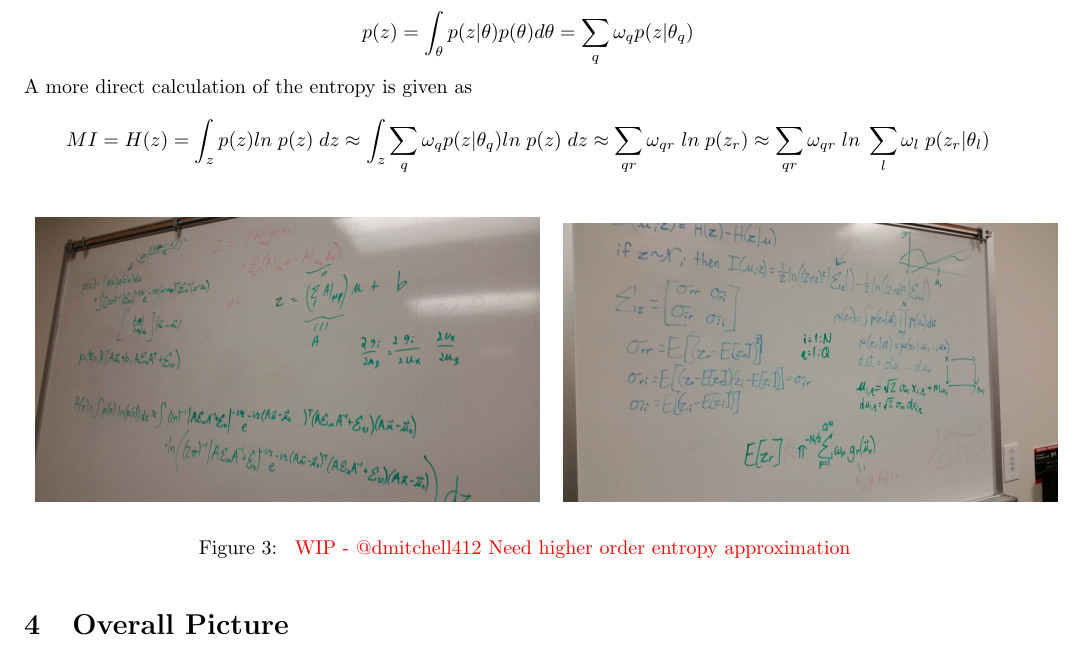
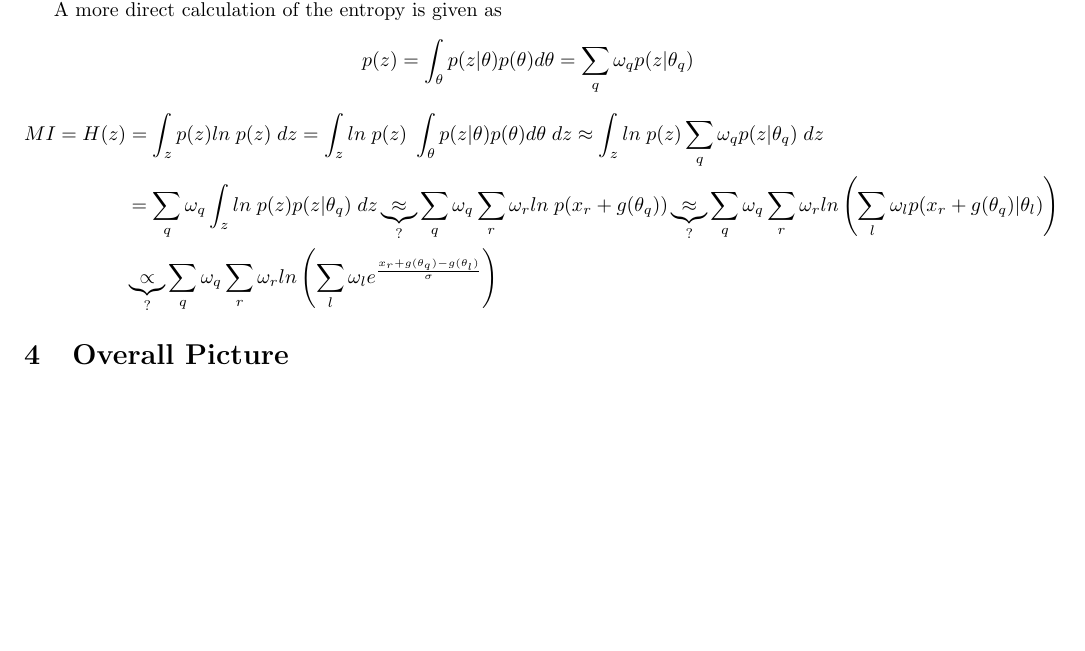
Before and after one commit to ImageGuidedTherapyLab/SyntheticMR, a LaTeX document (MathematicalFormalism.tex): part of page 5 of 12 before the commit and part of page 5 of 11 after it, cut so that both start at the same text, the shorter picture padded with empty space. Compiled offline with pdfLaTeX.

Commit message:
WIP: @dmitchell412 MI notes

```diff
--- a/MathematicalFormalism.tex
+++ b/MathematicalFormalism.tex
@@ -385,29 +385,34 @@ kernel density methods (KDM) about quadrature points~\cite{walters2009estimation
 }
 
 
-\[
-   p(z) = \int_\theta p(z|\theta) p (\theta) d \theta
-        = \sum_q \omega_q p(z|\theta_q)
-\]
 A more direct calculation of the entropy is given as
 \[
- MI = H(z)  = \int_z p(z) ln \; p(z) \; dz
-       \approx \int_z  \sum_q \omega_q p(z|\theta_q)  ln \; p(z) \; dz
-       \approx         \sum_{qr} \omega_{qr} \; ln \; p(z_r)
-       \approx         \sum_{qr} \omega_{qr} \; ln \; \sum_l \omega_l \; p(z_r|\theta_l)
+   p(z) = \int_\theta p(z|\theta) p (\theta) d \theta = \sum_q \omega_q p(z|\theta_q)
+\]
+\[ \begin{split}
+ MI = H(z) &  = \int_z p(z) ln \; p(z) \; dz
+          = \int_z ln \; p(z) \; \int_\theta p(z|\theta) p (\theta) d \theta   \; dz
+    \approx \int_z ln \; p(z)  \sum_q \omega_q p(z|\theta_q)  \; dz
+      \\ &
+          =  \sum_q \omega_q \int_z ln \; p(z)  p(z|\theta_q)  \; dz
+      \underbrace{ \approx }_{?}\sum_q \omega_q \sum_r \omega_{r} ln \; p(x_r + g(\theta_q) )
+      \underbrace{ \approx }_{?}\sum_q \omega_q \sum_r \omega_{r} ln \left( \sum_l \omega_l p( x_r + g(\theta_q) |\theta_l) \right)
+      \\ &
+      \underbrace{ \propto }_{?}\sum_q \omega_q \sum_r \omega_{r} ln \left( \sum_l \omega_l e^\frac{ x_r + g(\theta_q) - g(\theta_l)}{\sigma} \right)
+\end{split}
 \]
 
-\begin{figure}[h]
-\centering
-\begin{tabular}{ccc}
-\includegraphics[width=.5\textwidth]{\picdir/20160519_115937.jpg} &
-\includegraphics[width=.49\textwidth]{\picdir/20160519_115947.jpg} \\
-\end{tabular}
-\caption{
-\color{red}
-WIP - @dmitchell412 Need higher order entropy approximation
-}\label{fig:Pulsesequence}
-\end{figure}
+%\begin{figure}[h]
+%\centering
+%\begin{tabular}{ccc}
+%\includegraphics[width=.5\textwidth]{\picdir/20160519_115937.jpg} &
+%\includegraphics[width=.49\textwidth]{\picdir/20160519_115947.jpg} \\
+%\end{tabular}
+%\caption{
+%\color{red}
+%WIP - @dmitchell412 Need higher order entropy approximation
+%}\label{fig:Pulsesequence}
+%\end{figure}
 
 
 %%%%%%%%%%%%%%%%%%%%%%%%%%%%%%%%%%%%%%%%%%%%%%%%%%%%%%%%%%%%%%%%
```
